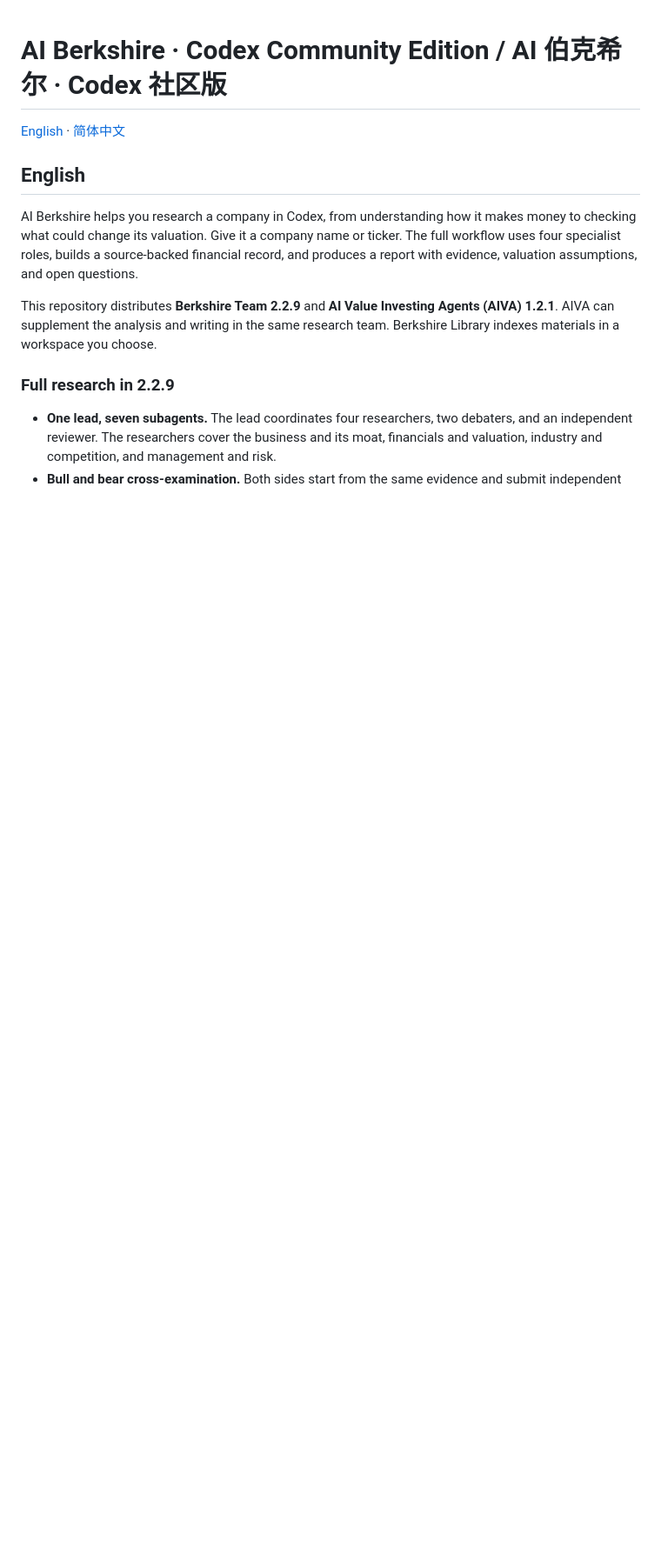
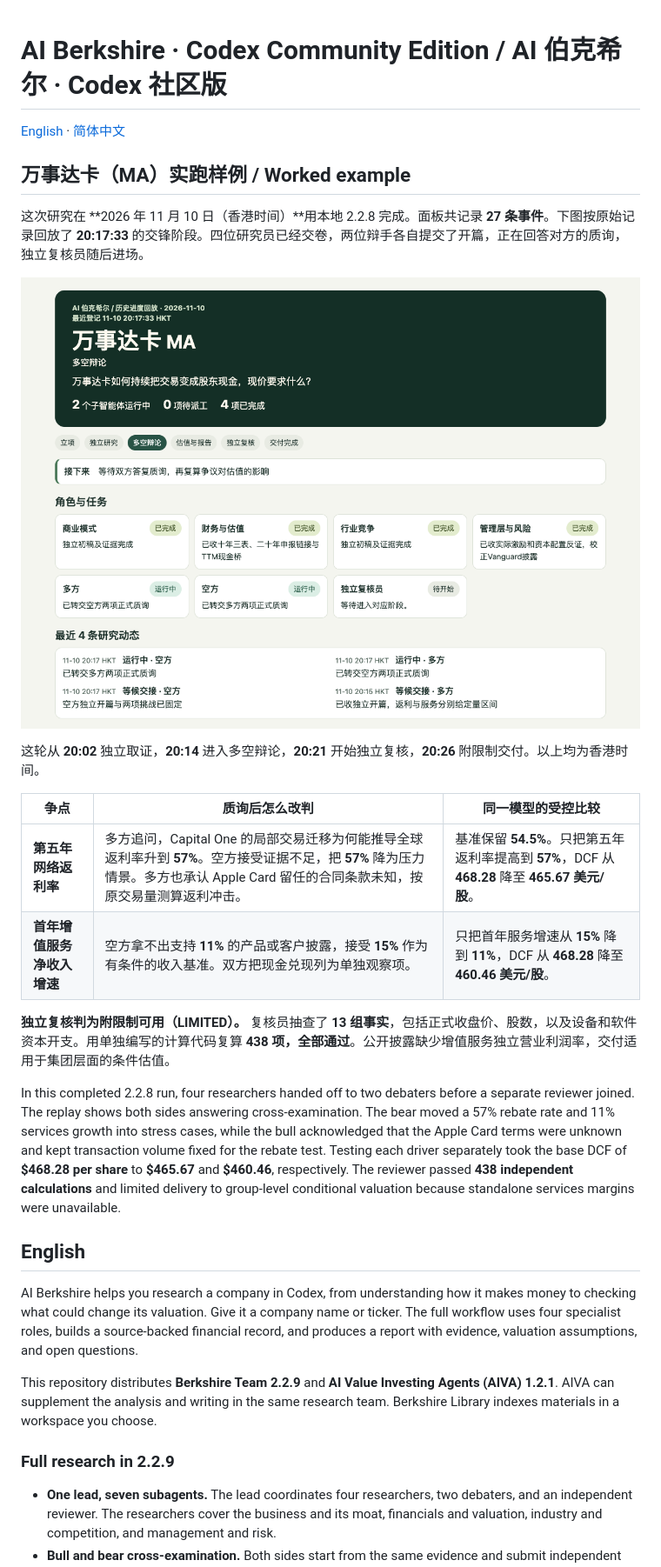
Before and after one commit to goldmansachs687-ctrl/ai-berkshire-codex, a Markdown page: README.md, the part around the change. Shown at 87% size. Drawn GitHub-style; pictures changed too: docs/examples/mastercard-progress.png (added); blank space fills up the shorter version.

Commit message:
Show the completed Mastercard research workflow in the README

```diff
--- a/README.md
+++ b/README.md
@@ -1,6 +1,23 @@
 # AI Berkshire · Codex Community Edition / AI 伯克希尔 · Codex 社区版
 
 [English](#english) · [简体中文](#简体中文)
+
+## 万事达卡（MA）实跑样例 / Worked example
+
+这次研究在 **2026 年 11 月 10 日（香港时间）**用本地 2.2.8 完成。面板共记录 **27 条事件**。下图按原始记录回放了 **20:17:33** 的交锋阶段。四位研究员已经交卷，两位辩手各自提交了开篇，正在回答对方的质询，独立复核员随后进场。
+
+![万事达卡实跑面板回放。四位研究员已完成，多空两位辩手在回答质询，独立复核员待开始。](docs/examples/mastercard-progress.png)
+
+这轮从 **20:02** 独立取证，**20:14** 进入多空辩论，**20:21** 开始独立复核，**20:26** 附限制交付。以上均为香港时间。
+
+| 争点 | 质询后怎么改判 | 同一模型的受控比较 |
+|---|---|---|
+| **第五年网络返利率** | 多方追问，Capital One 的局部交易迁移为何能推导全球返利率升到 **57%**。空方接受证据不足，把 **57%** 降为压力情景。多方也承认 Apple Card 留任的合同条款未知，按原交易量测算返利冲击。 | 基准保留 **54.5%**。只把第五年返利率提高到 **57%**，DCF 从 **468.28** 降至 **465.67 美元/股**。 |
+| **首年增值服务净收入增速** | 空方拿不出支持 **11%** 的产品或客户披露，接受 **15%** 作为有条件的收入基准。双方把现金兑现列为单独观察项。 | 只把首年服务增速从 **15%** 降到 **11%**，DCF 从 **468.28** 降至 **460.46 美元/股**。 |
+
+**独立复核判为附限制可用（LIMITED）。** 复核员抽查了 **13 组事实**，包括正式收盘价、股数，以及设备和软件资本开支。用单独编写的计算代码复算 **438 项，全部通过**。公开披露缺少增值服务独立营业利润率，交付适用于集团层面的条件估值。
+
+In this completed 2.2.8 run, four researchers handed off to two debaters before a separate reviewer joined. The replay shows both sides answering cross-examination. The bear moved a 57% rebate rate and 11% services growth into stress cases, while the bull acknowledged that the Apple Card terms were unknown and kept transaction volume fixed for the rebate test. Testing each driver separately took the base DCF of **$468.28 per share** to **$465.67** and **$460.46**, respectively. The reviewer passed **438 independent calculations** and limited delivery to group-level conditional valuation because standalone services margins were unavailable.
 
 ## English
 
```
